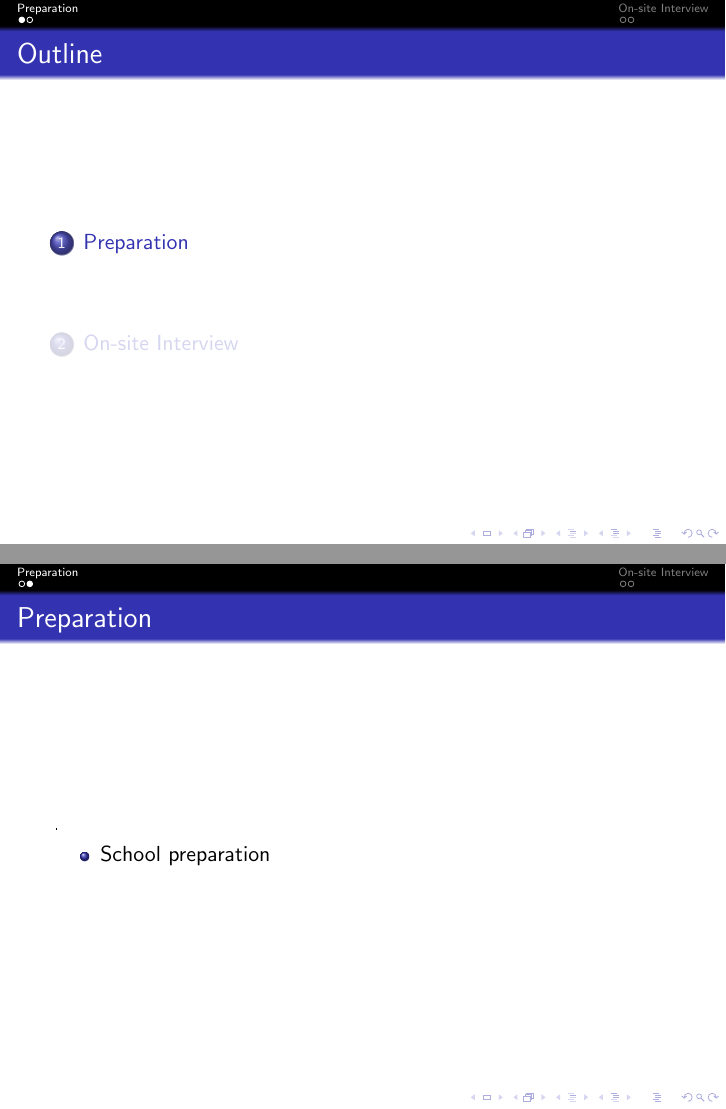
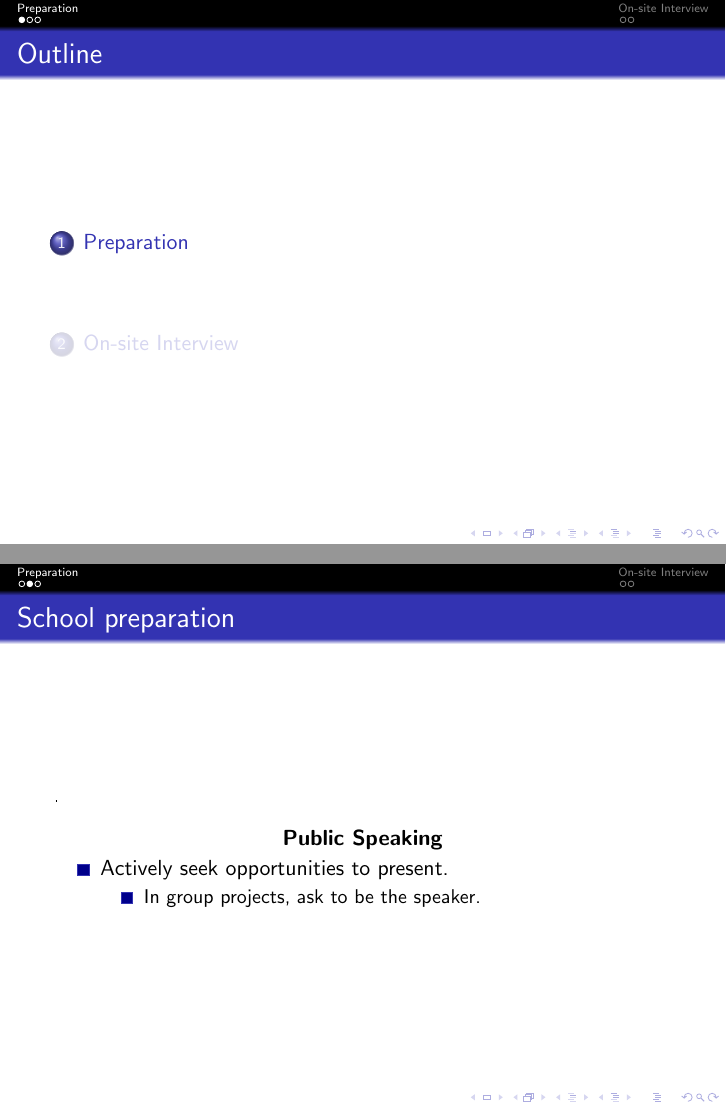
Before and after one commit to theadewole/LaTex-Notes-and-codes, LaTeX slides (Assignment/Ness Gen.tex): pages 4 and 5 of 7 before the commit and pages 4 and 5 of 8 after it, joined at a grey line. Compiled offline with pdfLaTeX.

Commit message:
Add files via upload

```diff
--- a/Assignment/Ness Gen.tex
+++ b/Assignment/Ness Gen.tex
@@ -5,12 +5,16 @@
 \usepackage{amsmath, amsthm, amssymb, amsfonts}
 \usepackage{booktabs}
 \usepackage[font=small, labelfont=bf]{caption}
-
+\setbeamercovered{transparent}
 \usepackage{graphicx}
 \usepackage{epsfig}
+\usepackage{tikz}
+\usepackage{xcolor}
+\usepackage{colortbl}
 
-\usepackage{colortbl}
 \newcommand{\x}[1]{\alert{#1}}
+\definecolor{darkblue}{RGB}{0,0,139} % Defining dark blue color
+\newcommand{\filledsquare}{\tikz \draw[fill=darkblue] (0,0) rectangle (0.2,0.2);}
 
 \begin{document}
 	\title{A Statistician’s Experience}
@@ -24,6 +28,8 @@
 		October 27, 2018}
 		\date[]{}
 \frame{\titlepage}
+
+
 \begin{frame}
 \frame{\frametitle{Disclaimer}}
 \centering\textbf{\underline{Disclamer}}\\
@@ -37,10 +46,14 @@ Abidemi K. Adeniji.
 \tableofcontents[currentsection, currentsubsection]
 }
 \begin{frame}
-\frame{\frametitle{Preparation}}
-
+\frame{\frametitle{School preparation}}
+\center
+\textbf{Public Speaking}\\
 \begin{itemize}
-\item School preparation
+	\item[\filledsquare] Actively seek opportunities to present.
+		\begin{itemize}
+	\item[\filledsquare] In group projects, ask to be the speaker.
+		\end{itemize}
 \end{itemize}
 \end{frame}
 
```
Also changed, not shown: Assignment/Ness Gen.tex (13 more changed lines).
